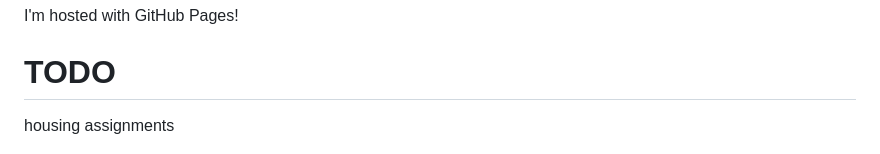
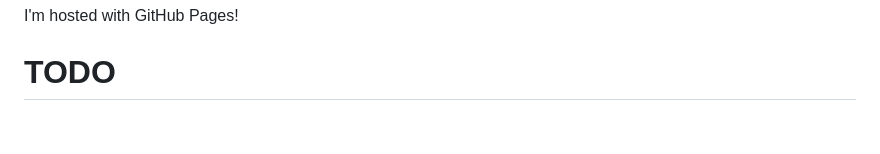
Before and after one commit to PhilJahelka/PhilJahelka.github.io, a Markdown page: docs/README.md, the part around the change. Drawn GitHub-style; blank space fills up the shorter version.

```diff
--- a/docs/README.md
+++ b/docs/README.md
@@ -86,6 +86,5 @@ No gifts are expected, your presence is enough! However, since some folks have a
 I'm hosted with GitHub Pages!
 
 # TODO
-housing assignments
 
 ![90s under construction](assets/images/pikachu-constuction.gif)
```
